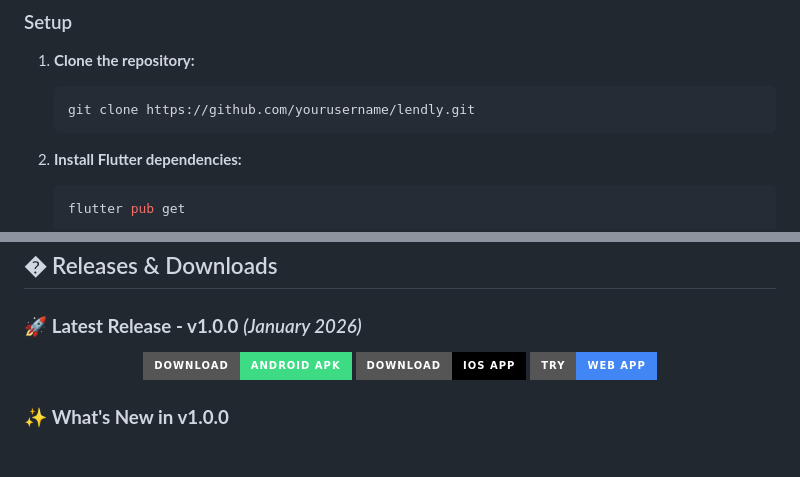
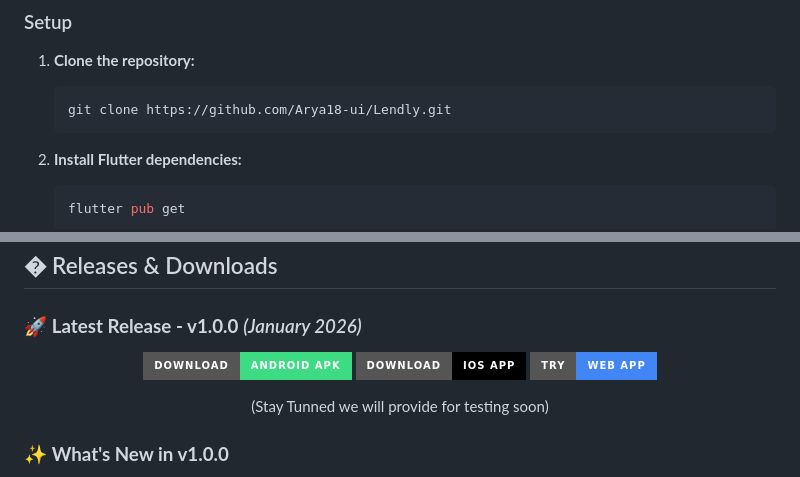
Before and after one commit to Arya182-ui/Lendly, a Markdown page: README.md, 2 parts joined by grey strips. Drawn GitHub-style; badges without logos; blank space fills up the shorter version.

````diff
--- a/README.md
+++ b/README.md
@@ -279,7 +279,7 @@ flutter build linux --release
 ### Setup
 1. **Clone the repository:**
    ```sh
-   git clone https://github.com/yourusername/lendly.git
+   git clone https://github.com/Arya18-ui/Lendly.git
    ```
 2. **Install Flutter dependencies:**
    ```sh
@@ -337,10 +337,12 @@ Interested? Reach out to discuss implementation!
 
 <div align="center">
 
+
 [![Download APK](https://img.shields.io/badge/Download-Android%20APK-3DDC84?style=for-the-badge&logo=android&logoColor=white)](https://github.com/Arya182-ui/Lendly/releases/latest)
 [![Download iOS](https://img.shields.io/badge/Download-iOS%20App-000000?style=for-the-badge&logo=apple&logoColor=white)](https://github.com/Arya182-ui/Lendly/releases/latest)
 [![Web App](https://img.shields.io/badge/Try-Web%20App-4285F4?style=for-the-badge&logo=googlechrome&logoColor=white)](https://github.com/Arya182-ui/Lendly/releases/latest)
 
+(Stay Tunned we will provide for testing soon)
 </div>
 
 ### ✨ **What's New in v1.0.0**
````
Also changed, not shown: other parts of README.md (+3 -3 lines).
